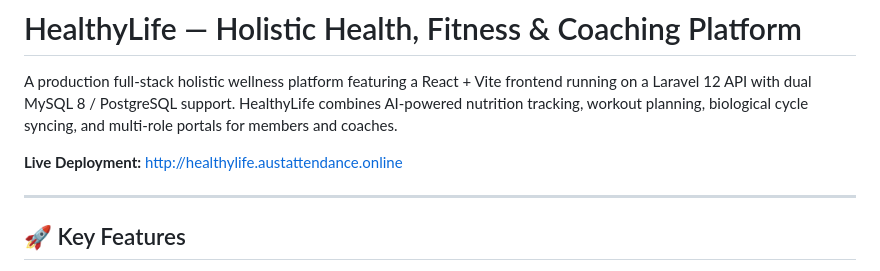
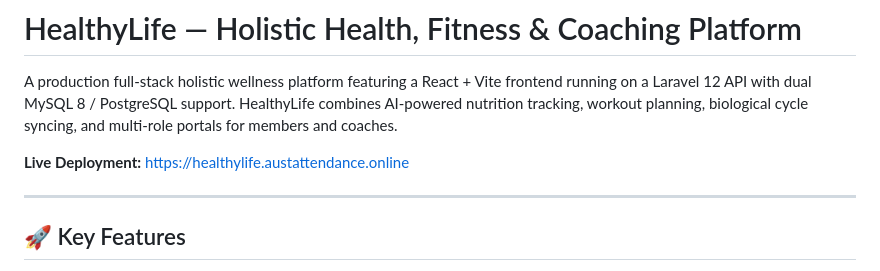
Before and after one commit to Aalvee-Aarham/healthylife, a Markdown page: README.md, the part around the change. GitHub-like rendering.

Commit message:
docs: update live deployment URL to HTTPS

```diff
--- a/README.md
+++ b/README.md
@@ -2,7 +2,7 @@
 
 A production full-stack holistic wellness platform featuring a React + Vite frontend running on a Laravel 12 API with dual MySQL 8 / PostgreSQL support. HealthyLife combines AI-powered nutrition tracking, workout planning, biological cycle syncing, and multi-role portals for members and coaches.
 
-**Live Deployment:** [http://healthylife.austattendance.online](http://healthylife.austattendance.online)
+**Live Deployment:** [https://healthylife.austattendance.online](https://healthylife.austattendance.online)
 
 ---
 
```
